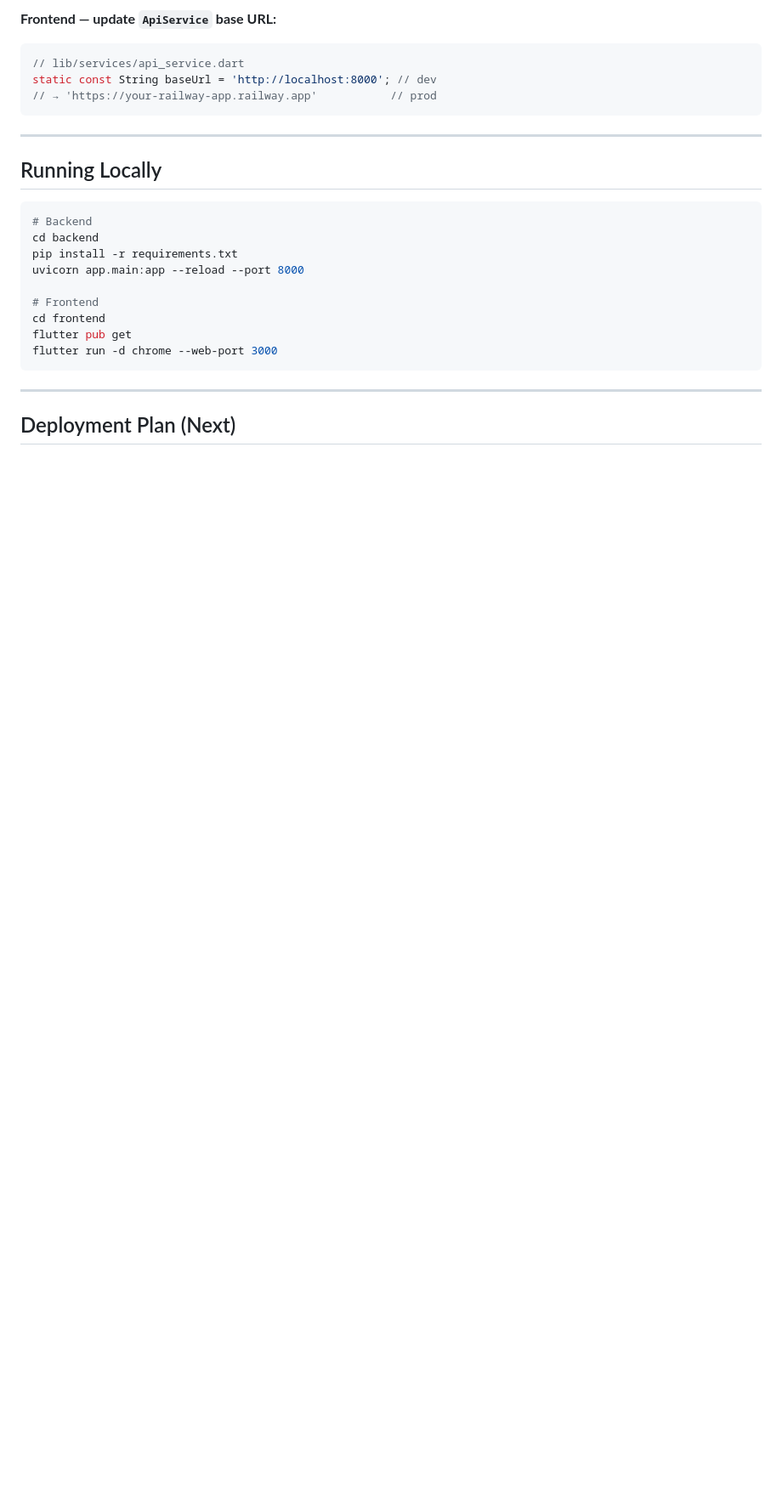
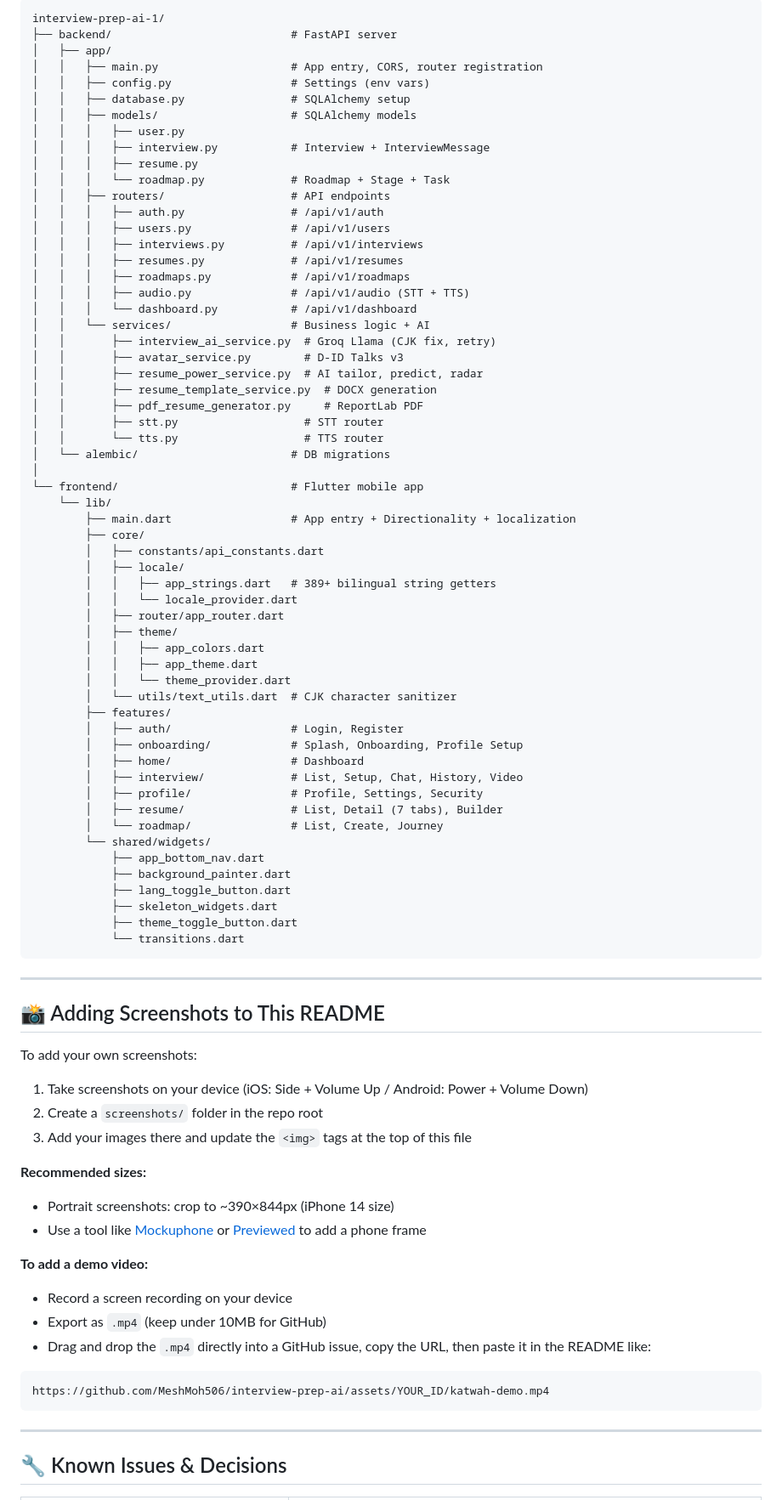
Before and after one commit to MeshMoh506/interview-prep-ai, a Markdown page: README.md, the part around one of its changes. Shown at 85% size. GitHub-like rendering; blank space fills up the shorter version.

````diff
--- a/README.md
+++ b/README.md
@@ -199,29 +228,87 @@ SUPABASE_KEY=your_supabase_key
 ```
-
-**Frontend — update `ApiService` base URL:**
-```dart
-// lib/services/api_service.dart
-static const String baseUrl = 'http://localhost:8000'; // dev
-// → 'https://your-railway-app.railway.app'           // prod
+interview-prep-ai-1/
+├── backend/                           # FastAPI server
+│   ├── app/
+│   │   ├── main.py                    # App entry, CORS, router registration
+│   │   ├── config.py                  # Settings (env vars)
+│   │   ├── database.py                # SQLAlchemy setup
+│   │   ├── models/                    # SQLAlchemy models
+│   │   │   ├── user.py
+│   │   │   ├── interview.py           # Interview + InterviewMessage
+│   │   │   ├── resume.py
+│   │   │   └── roadmap.py             # Roadmap + Stage + Task
+│   │   ├── routers/                   # API endpoints
+│   │   │   ├── auth.py                # /api/v1/auth
+│   │   │   ├── users.py               # /api/v1/users
+│   │   │   ├── interviews.py          # /api/v1/interviews
+│   │   │   ├── resumes.py             # /api/v1/resumes
+│   │   │   ├── roadmaps.py            # /api/v1/roadmaps
+│   │   │   ├── audio.py               # /api/v1/audio (STT + TTS)
+│   │   │   └── dashboard.py           # /api/v1/dashboard
+│   │   └── services/                  # Business logic + AI
+│   │       ├── interview_ai_service.py  # Groq Llama (CJK fix, retry)
+│   │       ├── avatar_service.py        # D-ID Talks v3
+│   │       ├── resume_power_service.py  # AI tailor, predict, radar
+│   │       ├── resume_template_service.py  # DOCX generation
+│   │       ├── pdf_resume_generator.py     # ReportLab PDF
+│   │       ├── stt.py                   # STT router
+│   │       └── tts.py                   # TTS router
+│   └── alembic/                       # DB migrations
+│
+└── frontend/                          # Flutter mobile app
+    └── lib/
+        ├── main.dart                  # App entry + Directionality + localization
+        ├── core/
+        │   ├── constants/api_constants.dart
+        │   ├── locale/
+        │   │   ├── app_strings.dart   # 389+ bilingual string getters
+        │   │   └── locale_provider.dart
+        │   ├── router/app_router.dart
+        │   ├── theme/
+        │   │   ├── app_colors.dart
+        │   │   ├── app_theme.dart
+        │   │   └── theme_provider.dart
+        │   └── utils/text_utils.dart  # CJK character sanitizer
+        ├── features/
+        │   ├── auth/                  # Login, Register
+        │   ├── onboarding/            # Splash, Onboarding, Profile Setup
+        │   ├── home/                  # Dashboard
+        │   ├── interview/             # List, Setup, Chat, History, Video
+        │   ├── profile/               # Profile, Settings, Security
+        │   ├── resume/                # List, Detail (7 tabs), Builder
+        │   └── roadmap/               # List, Create, Journey
+        └── shared/widgets/
+            ├── app_bottom_nav.dart
+            ├── background_painter.dart
+            ├── lang_toggle_button.dart
+            ├── skeleton_widgets.dart
+            ├── theme_toggle_button.dart
+            └── transitions.dart
 ```
 
 ---
 
-## Running Locally
+## 📸 Adding Screenshots to This README
 
-```bash
-# Backend
-cd backend
-pip install -r requirements.txt
-uvicorn app.main:app --reload --port 8000
+To add your own screenshots:
 
-# Frontend
-cd frontend
-flutter pub get
-flutter run -d chrome --web-port 3000
+1. Take screenshots on your device (iOS: Side + Volume Up / Android: Power + Volume Down)
+2. Create a `screenshots/` folder in the repo root
+3. Add your images there and update the `<img>` tags at the top of this file
+
+**Recommended sizes:**
+- Portrait screenshots: crop to ~390×844px (iPhone 14 size)
+- Use a tool like [Mockuphone](https://mockuphone.com) or [Previewed](https://previewed.app) to add a phone frame
+
+**To add a demo video:**
+- Record a screen recording on your device
+- Export as `.mp4` (keep under 10MB for GitHub)
+- Drag and drop the `.mp4` directly into a GitHub issue, copy the URL, then paste it in the README like:
+```
+https://github.com/MeshMoh506/interview-prep-ai/assets/YOUR_ID/katwah-demo.mp4
 ```
 
 ---
 
-## Deployment Plan (Next)
+## 🔧 Known Issues & Decisions
 
````
Also changed, not shown: other parts of README.md (+220 -176 lines).
